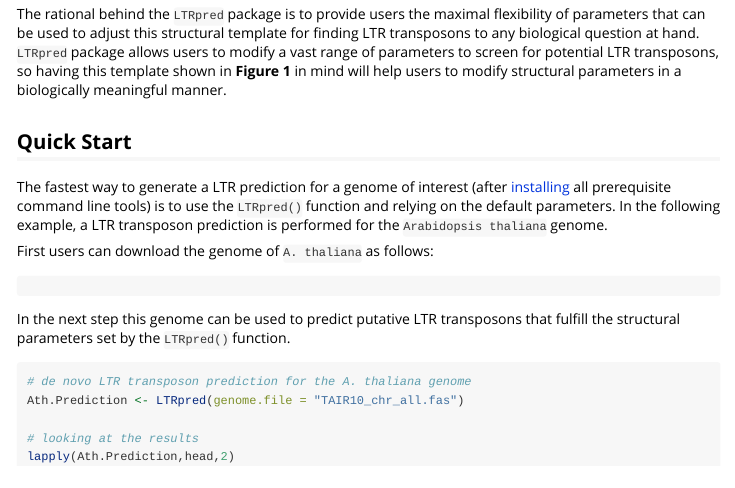
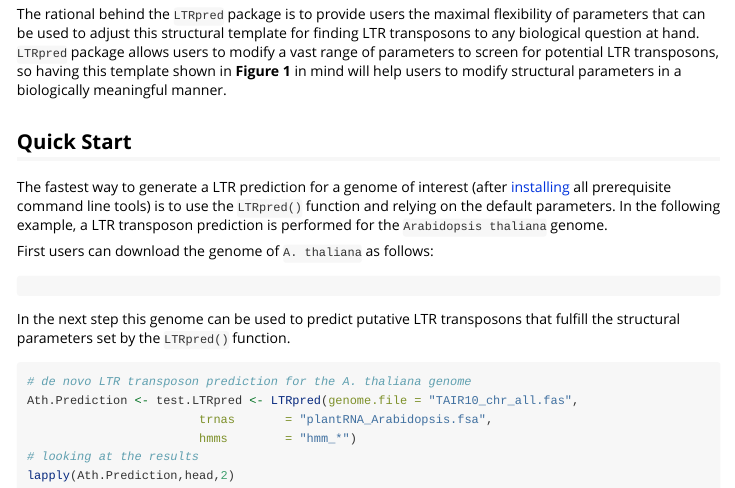
Before and after one commit to HajkD/LTRpred, an R Markdown document (vignettes/Introduction.Rmd): the page in a window 1100 px wide, from 1090 px down. Rendered offline with R 4.5, knitr and Pandoc, with nearby package versions.

Commit message:
update Introduction Vignette

````diff
--- a/vignettes/Introduction.Rmd
+++ b/vignettes/Introduction.Rmd
@@ -52,8 +52,9 @@ fulfill the structural parameters set by the `LTRpred()` function.
 
 ```r
 # de novo LTR transposon prediction for the A. thaliana genome
-Ath.Prediction <- LTRpred(genome.file = "TAIR10_chr_all.fas")
-
+Ath.Prediction <- test.LTRpred <- LTRpred(genome.file = "TAIR10_chr_all.fas",
+                        trnas       = "plantRNA_Arabidopsis.fsa",
+                        hmms        = "hmm_*")
 # looking at the results
 lapply(Ath.Prediction,head,2)
 ```
````
